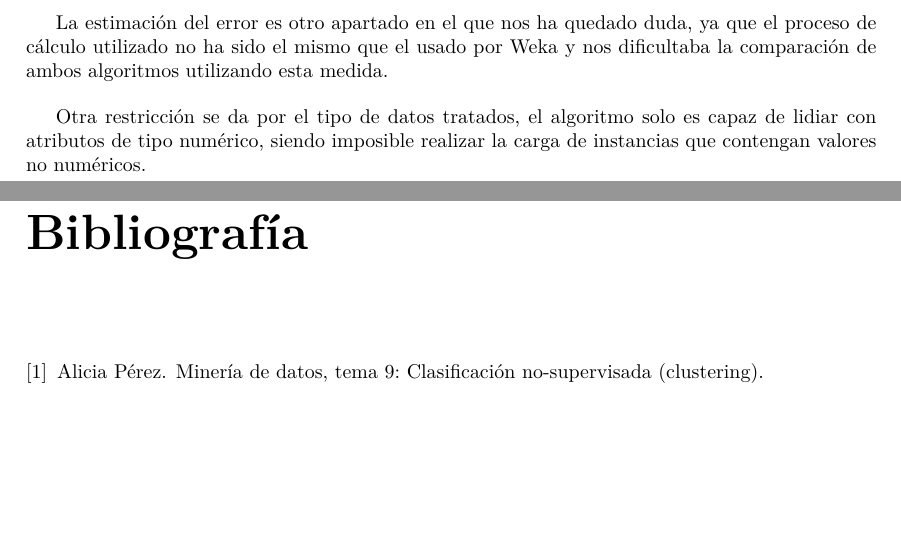
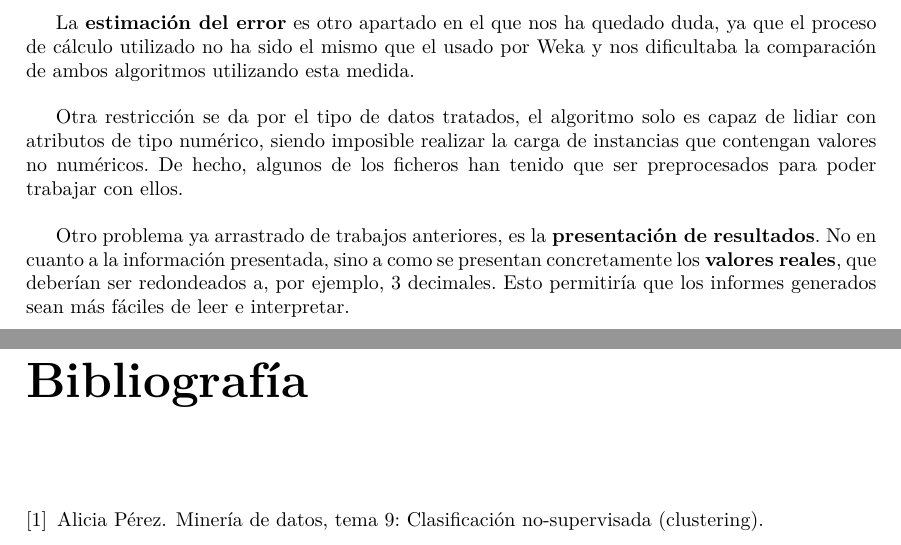
Before and after one commit to davidramirez/MineriaDeDatos, a LaTeX document (P6/Documentacion/Informe/informe.tex): two parts of pages 12 and 13 of 14, joined at a grey line, cut so that both start at the same text, the shorter picture padded with empty space. Compiled offline with pdfLaTeX.

Commit message:
mas del informe

```diff
--- a/P6/Documentacion/Informe/informe.tex
+++ b/P6/Documentacion/Informe/informe.tex
@@ -219,9 +219,11 @@ Dentro del algoritmo cabe el estudio de diferentes variaciones en los distintos
 
 	En cuanto a inicializaciones, hemos implementado 4 tipos diferentes. De los tres, el correspondiente a la división de espacio es el que más puede mejorar, ya que para su implementación no hemos llegado a consultar bibliografía extra.
 
-	La estimación del error es otro apartado en el que nos ha quedado duda, ya que el proceso de cálculo utilizado no ha sido el mismo que el usado por Weka y nos dificultaba la comparación de ambos algoritmos utilizando esta medida.
+	La \textbf{estimación del error} es otro apartado en el que nos ha quedado duda, ya que el proceso de cálculo utilizado no ha sido el mismo que el usado por Weka y nos dificultaba la comparación de ambos algoritmos utilizando esta medida.
 
-	Otra restricción se da por el tipo de datos tratados, el algoritmo solo es capaz de lidiar con atributos de tipo numérico, siendo imposible realizar la carga de instancias que contengan valores no numéricos.
+	Otra restricción se da por el tipo de datos tratados, el algoritmo solo es capaz de lidiar con atributos de tipo numérico, siendo imposible realizar la carga de instancias que contengan valores no numéricos. De hecho, algunos de los ficheros han tenido que ser preprocesados para poder trabajar con ellos.
+
+	Otro problema ya arrastrado de trabajos anteriores, es la \textbf{presentación de resultados}. No en cuanto a la información presentada, sino a como se presentan concretamente los\textbf{ valores reales}, que deberían ser redondeados a, por ejemplo, 3 decimales. Esto permitiría que los informes generados sean más fáciles de leer e interpretar.
 
 %Bibliografía
 
```
